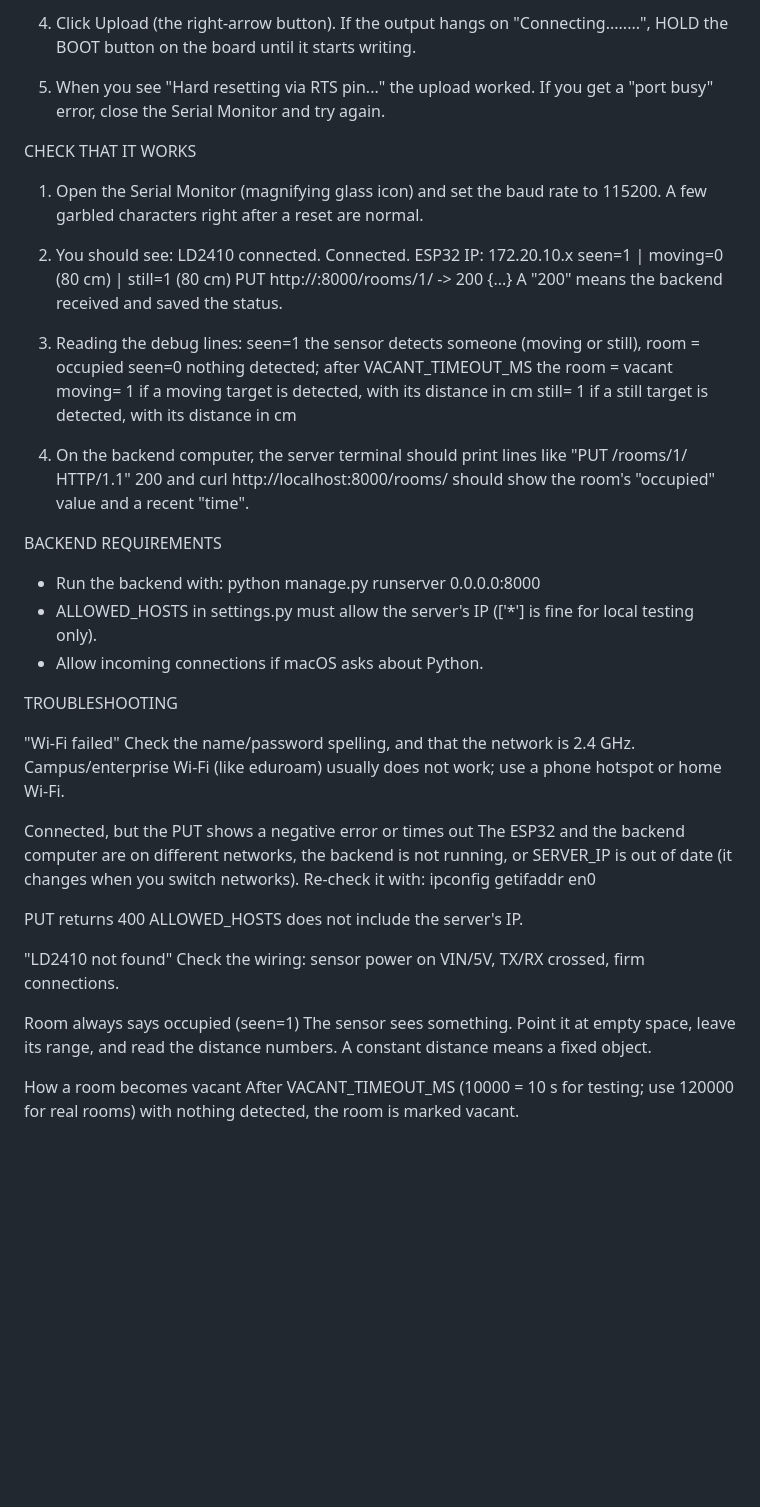
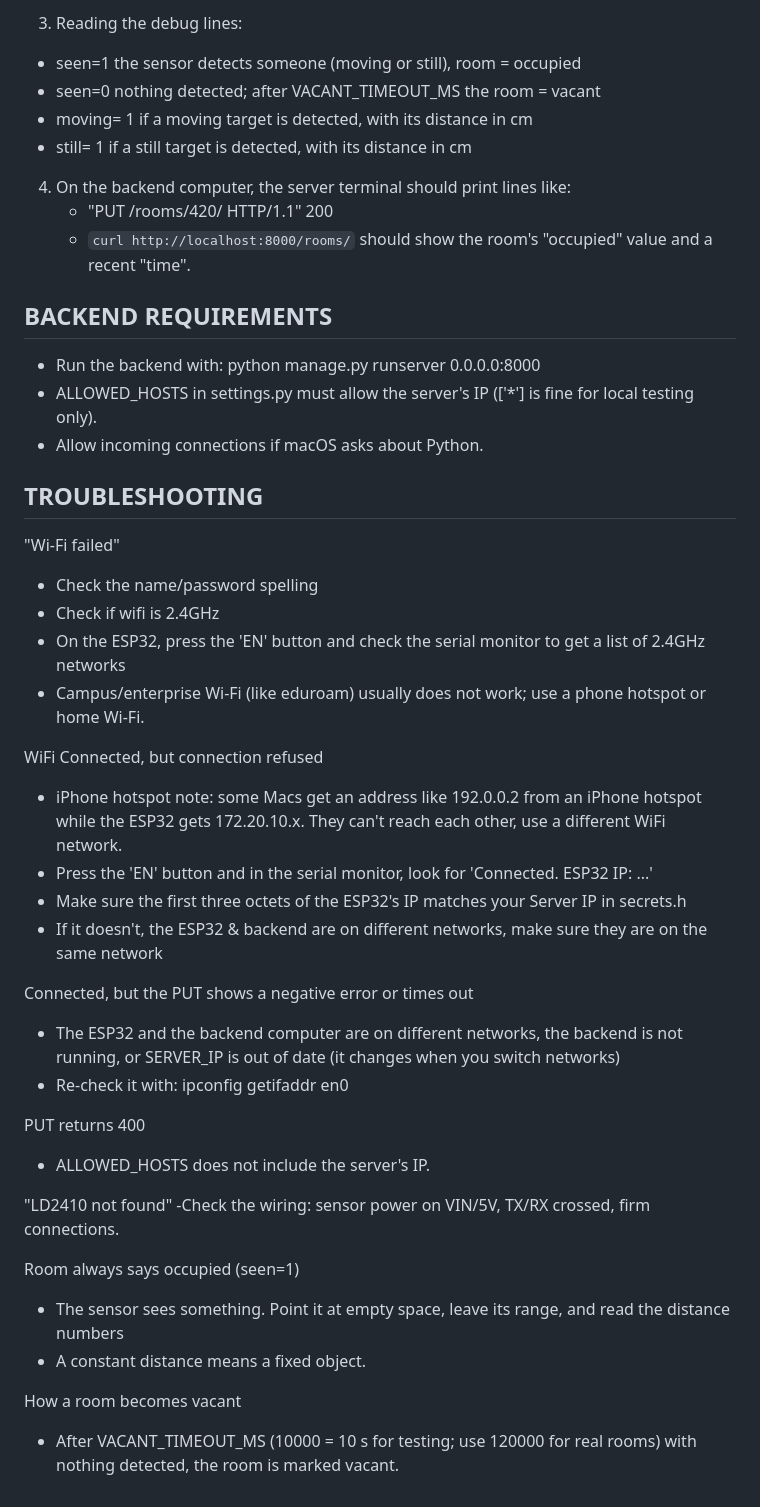
Before and after one commit to ashlibel/Occupancy-Detection, a Markdown page: README.md, the part around one of its changes. GitHub-like rendering; blank space fills up the shorter version.

Commit message:
Added some troubleshooting to README.md

```diff
--- a/README.md
+++ b/README.md
@@ -48,37 +64,16 @@ UPLOADING - CHECK THE BOARD AND PORT
 
-4. Click Upload (the right-arrow button).
-   If the output hangs on "Connecting........", HOLD the BOOT button on the
-   board until it starts writing.
+3. Reading the debug lines:
+- seen=1    the sensor detects someone (moving or still), room = occupied
+- seen=0    nothing detected; after VACANT_TIMEOUT_MS the room = vacant
+- moving=   1 if a moving target is detected, with its distance in cm
+- still=    1 if a still target is detected, with its distance in cm
 
-5. When you see  "Hard resetting via RTS pin..."  the upload worked.
-   If you get a "port busy" error, close the Serial Monitor and try again.
+4. On the backend computer, the server terminal should print lines like:
+   - "PUT /rooms/420/ HTTP/1.1" 200
+   - `curl http://localhost:8000/rooms/` should show the room's "occupied" value and a recent "time".
 
 
-CHECK THAT IT WORKS
-
-1. Open the Serial Monitor (magnifying glass icon) and set the baud rate to
-   115200. A few garbled characters right after a reset are normal.
-
-2. You should see:
-       LD2410 connected.
-       Connected. ESP32 IP: 172.20.10.x
-       seen=1 | moving=0 (80 cm) | still=1 (80 cm)
-       PUT http://<server-ip>:8000/rooms/1/ -> 200 {...}
-   A "200" means the backend received and saved the status.
-
-3. Reading the debug lines:
-       seen=1    the sensor detects someone (moving or still), room = occupied
-       seen=0    nothing detected; after VACANT_TIMEOUT_MS the room = vacant
-       moving=   1 if a moving target is detected, with its distance in cm
-       still=    1 if a still target is detected, with its distance in cm
-
-4. On the backend computer, the server terminal should print lines like
-       "PUT /rooms/1/ HTTP/1.1" 200
-   and  curl http://localhost:8000/rooms/  should show the room's
-   "occupied" value and a recent "time".
-
-
-BACKEND REQUIREMENTS
+## BACKEND REQUIREMENTS
 
 - Run the backend with:  python manage.py runserver 0.0.0.0:8000
 - ALLOWED_HOSTS in settings.py must allow the server's IP
@@ -86,28 +81,33 @@ BACKEND REQUIREMENTS
 - Allow incoming connections if macOS asks about Python.
 
 
-TROUBLESHOOTING
+## TROUBLESHOOTING
 
 "Wi-Fi failed"
-    Check the name/password spelling, and that the network is 2.4 GHz.
-    Campus/enterprise Wi-Fi (like eduroam) usually does not work; use a phone
-    hotspot or home Wi-Fi.
+- Check the name/password spelling
+- Check if wifi is 2.4GHz
+- On the ESP32, press the 'EN' button and check the serial monitor to get a list of 2.4GHz networks
+- Campus/enterprise Wi-Fi (like eduroam) usually does not work; use a phone hotspot or home Wi-Fi.
+
+WiFi Connected, but connection refused
+- iPhone hotspot note: some Macs get an address like 192.0.0.2 from an iPhone hotspot while the ESP32 gets 172.20.10.x. They can't reach each other, use a different WiFi network.
+- Press the 'EN' button and in the serial monitor, look for 'Connected. ESP32 IP: ...'
+- Make sure the first three octets of the ESP32's IP matches your Server IP in secrets.h
+- If it doesn't, the ESP32 & backend are on different networks, make sure they are on the same network
 
 Connected, but the PUT shows a negative error or times out
-    The ESP32 and the backend computer are on different networks, the backend
-    is not running, or SERVER_IP is out of date (it changes when you switch
-    networks). Re-check it with: ipconfig getifaddr en0
+- The ESP32 and the backend computer are on different networks, the backend is not running, or SERVER_IP is out of date (it changes when you switch networks)
+- Re-check it with: ipconfig getifaddr en0
 
 PUT returns 400
-    ALLOWED_HOSTS does not include the server's IP.
+- ALLOWED_HOSTS does not include the server's IP.
 
 "LD2410 not found"
-    Check the wiring: sensor power on VIN/5V, TX/RX crossed, firm connections.
+ -Check the wiring: sensor power on VIN/5V, TX/RX crossed, firm connections.
 
 Room always says occupied (seen=1)
-    The sensor sees something. Point it at empty space, leave its range, and
-    read the distance numbers. A constant distance means a fixed object.
+- The sensor sees something. Point it at empty space, leave its range, and read the distance numbers
+- A constant distance means a fixed object.
 
 How a room becomes vacant
-    After VACANT_TIMEOUT_MS (10000 = 10 s for testing; use 120000 for real
-    rooms) with nothing detected, the room is marked vacant.
+- After VACANT_TIMEOUT_MS (10000 = 10 s for testing; use 120000 for real rooms) with nothing detected, the room is marked vacant.
```
Also changed, not shown: other parts of README.md (+37 -21 lines).
